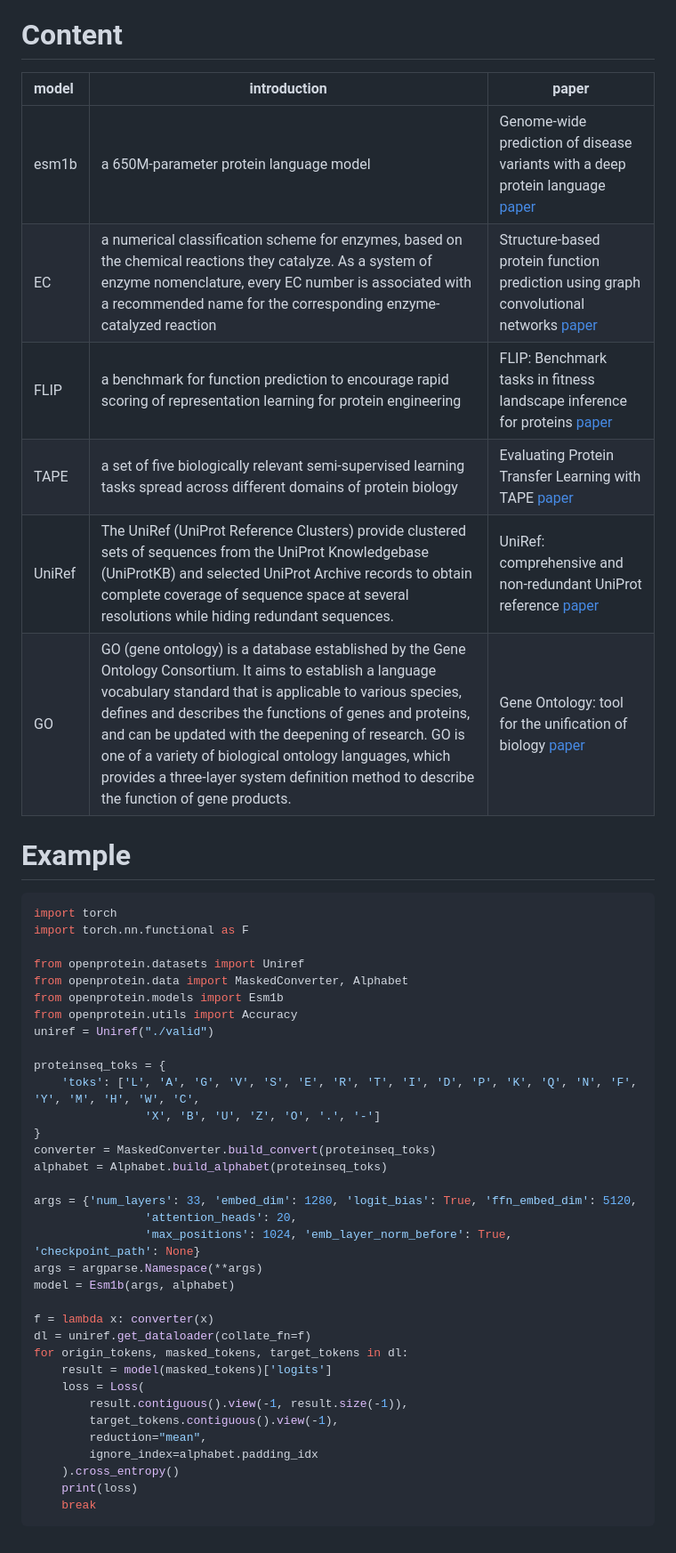
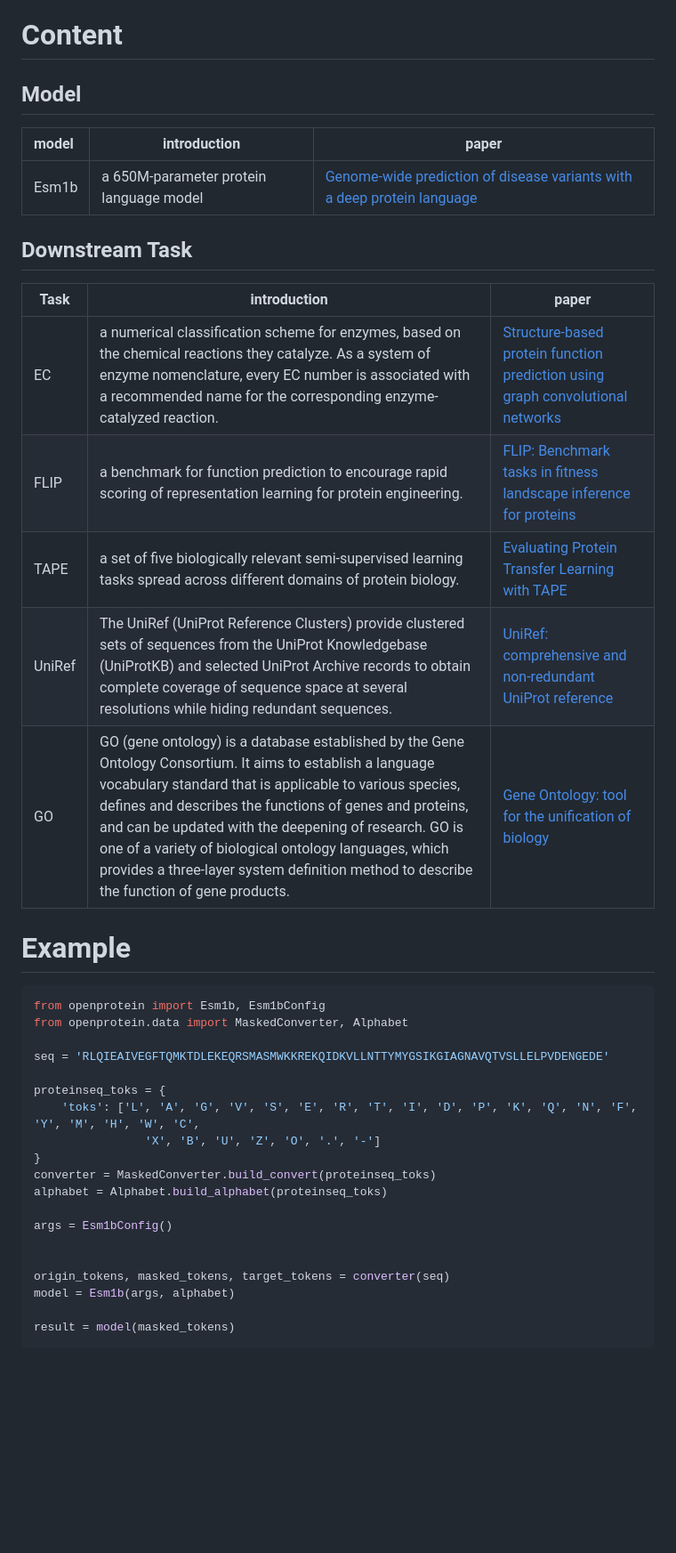
Before and after one commit to HICAI-ZJU/OpenProtein, a Markdown page: README.md, the part around one of its changes. Shown at 89% size. Drawn GitHub-style; blank space fills up the shorter version.

Commit message:
fix some error and modify ReadME

````diff
--- a/README.md
+++ b/README.md
@@ -42,25 +42,30 @@ pip install --upgrade .
 ```
 
 # Content
-| model  | introduction                                                 | paper                                                        |
-| :----- | ------------------------------------------------------------ | ------------------------------------------------------------ |
-| esm1b  | a 650M-parameter protein language model                      | Genome-wide prediction of disease variants with a deep protein language [paper](https://www.biorxiv.org/content/10.1101/2022.08.25.505311v1.abstract) |
-| EC     | a numerical classification scheme for enzymes, based on the chemical reactions they catalyze. As a system of enzyme nomenclature, every EC number is associated with a recommended name for the corresponding enzyme-catalyzed reaction | Structure-based protein function prediction using graph convolutional networks [paper](https://www.nature.com/articles/s41467-021-23303-9) |
-| FLIP   | a benchmark for function prediction to encourage rapid scoring of representation learning for protein engineering | FLIP: Benchmark tasks in fitness landscape inference for proteins [paper](https://openreview.net/forum?id=p2dMLEwL8tF) |
-| TAPE   | a set of five biologically relevant semi-supervised learning tasks spread across different domains of protein biology | Evaluating Protein Transfer Learning with TAPE [paper](https://proceedings.neurips.cc/paper/2019/hash/37f65c068b7723cd7809ee2d31d7861c-Abstract.html) |
-| UniRef | The UniRef (UniProt Reference Clusters) provide clustered sets of sequences from the UniProt Knowledgebase (UniProtKB) and selected UniProt Archive records to obtain complete coverage of sequence space at several resolutions while hiding redundant sequences. | UniRef: comprehensive and non-redundant UniProt reference [paper](https://academic.oup.com/bioinformatics/article/23/10/1282/197795?login=false) |
-| GO     | GO (gene ontology) is a database established by the Gene Ontology  Consortium. It aims to establish a language vocabulary standard that is  applicable to various species, defines and describes the functions of  genes and proteins, and can be updated with the deepening of research. GO is one of a variety of biological ontology languages, which provides a three-layer system definition method to describe the function of gene products. | Gene Ontology: tool for the unification of biology [paper](https://www.nature.com/articles/ng0500_25) |
+
+## Model
+
+| model | introduction                            | paper                                                                                                                                        |
+| :---- | --------------------------------------- | -------------------------------------------------------------------------------------------------------------------------------------------- |
+| Esm1b | a 650M-parameter protein language model | [Genome-wide prediction of disease variants with a deep protein language](https://www.biorxiv.org/content/10.1101/2022.08.25.505311v1.abstract) |
+
+## Downstream Task
+
+| Task   | introduction                                                                                                                                                                                                                                                                                                                                                                                                                                        | paper                                                                                                                                        |
+| ------ | --------------------------------------------------------------------------------------------------------------------------------------------------------------------------------------------------------------------------------------------------------------------------------------------------------------------------------------------------------------------------------------------------------------------------------------------------- | -------------------------------------------------------------------------------------------------------------------------------------------- |
+| EC     | a numerical classification scheme for enzymes, based on the chemical reactions they catalyze. As a system of enzyme nomenclature, every EC number is associated with a recommended name for the corresponding enzyme-catalyzed reaction.                                                                                                                                                                                                            | [Structure-based protein function prediction using graph convolutional networks](https://www.nature.com/articles/s41467-021-23303-9)            |
+| FLIP   | a benchmark for function prediction to encourage rapid scoring of representation learning for protein engineering.                                                                                                                                                                                                                                                                                                                                  | [FLIP: Benchmark tasks in fitness landscape inference for proteins](https://openreview.net/forum?id=p2dMLEwL8tF)                                |
+| TAPE   | a set of five biologically relevant semi-supervised learning tasks spread across different domains of protein biology.                                                                                                                                                                                                                                                                                                                              | [Evaluating Protein Transfer Learning with TAPE](https://proceedings.neurips.cc/paper/2019/hash/37f65c068b7723cd7809ee2d31d7861c-Abstract.html) |
+| UniRef | The UniRef (UniProt Reference Clusters) provide clustered sets of sequences from the UniProt Knowledgebase (UniProtKB) and selected UniProt Archive records to obtain complete coverage of sequence space at several resolutions while hiding redundant sequences.                                                                                                                                                                                  | [UniRef: comprehensive and non-redundant UniProt reference](https://academic.oup.com/bioinformatics/article/23/10/1282/197795?login=false)      |
+| GO     | GO (gene ontology) is a database established by the Gene Ontology  Consortium. It aims to establish a language vocabulary standard that is  applicable to various species, defines and describes the functions of  genes and proteins, and can be updated with the deepening of research. GO is one of a variety of biological ontology languages, which provides a three-layer system definition method to describe the function of gene products. | [Gene Ontology: tool for the unification of biology](https://www.nature.com/articles/ng0500_25)                                                 |
 
 # Example
+
 ```python
-import torch
-import torch.nn.functional as F
+from openprotein import Esm1b, Esm1bConfig
+from openprotein.data import MaskedConverter, Alphabet
 
-from openprotein.datasets import Uniref
-from openprotein.data import MaskedConverter, Alphabet
-from openprotein.models import Esm1b
-from openprotein.utils import Accuracy
-uniref = Uniref("./valid")
+seq = 'RLQIEAIVEGFTQMKTDLEKEQRSMASMWKKREKQIDKVLLNTTYMYGSIKGIAGNAVQTVSLLELPVDENGEDE'
 
 proteinseq_toks = {
     'toks': ['L', 'A', 'G', 'V', 'S', 'E', 'R', 'T', 'I', 'D', 'P', 'K', 'Q', 'N', 'F', 'Y', 'M', 'H', 'W', 'C',
@@ -69,22 +74,11 @@ proteinseq_toks = {
 converter = MaskedConverter.build_convert(proteinseq_toks)
 alphabet = Alphabet.build_alphabet(proteinseq_toks)
 
-args = {'num_layers': 33, 'embed_dim': 1280, 'logit_bias': True, 'ffn_embed_dim': 5120,
-                'attention_heads': 20,
-                'max_positions': 1024, 'emb_layer_norm_before': True, 'checkpoint_path': None}
-args = argparse.Namespace(**args)
+args = Esm1bConfig()
+
+
+origin_tokens, masked_tokens, target_tokens = converter(seq)
 model = Esm1b(args, alphabet)
 
-f = lambda x: converter(x)
-dl = uniref.get_dataloader(collate_fn=f)
-for origin_tokens, masked_tokens, target_tokens in dl:
-    result = model(masked_tokens)['logits']
-    loss = Loss(
-        result.contiguous().view(-1, result.size(-1)),
-        target_tokens.contiguous().view(-1),
-        reduction="mean",
-        ignore_index=alphabet.padding_idx
-    ).cross_entropy()
-    print(loss)
-    break
+result = model(masked_tokens)
 ```
````
Also changed, not shown: other parts of README.md (+1 -1 lines).
